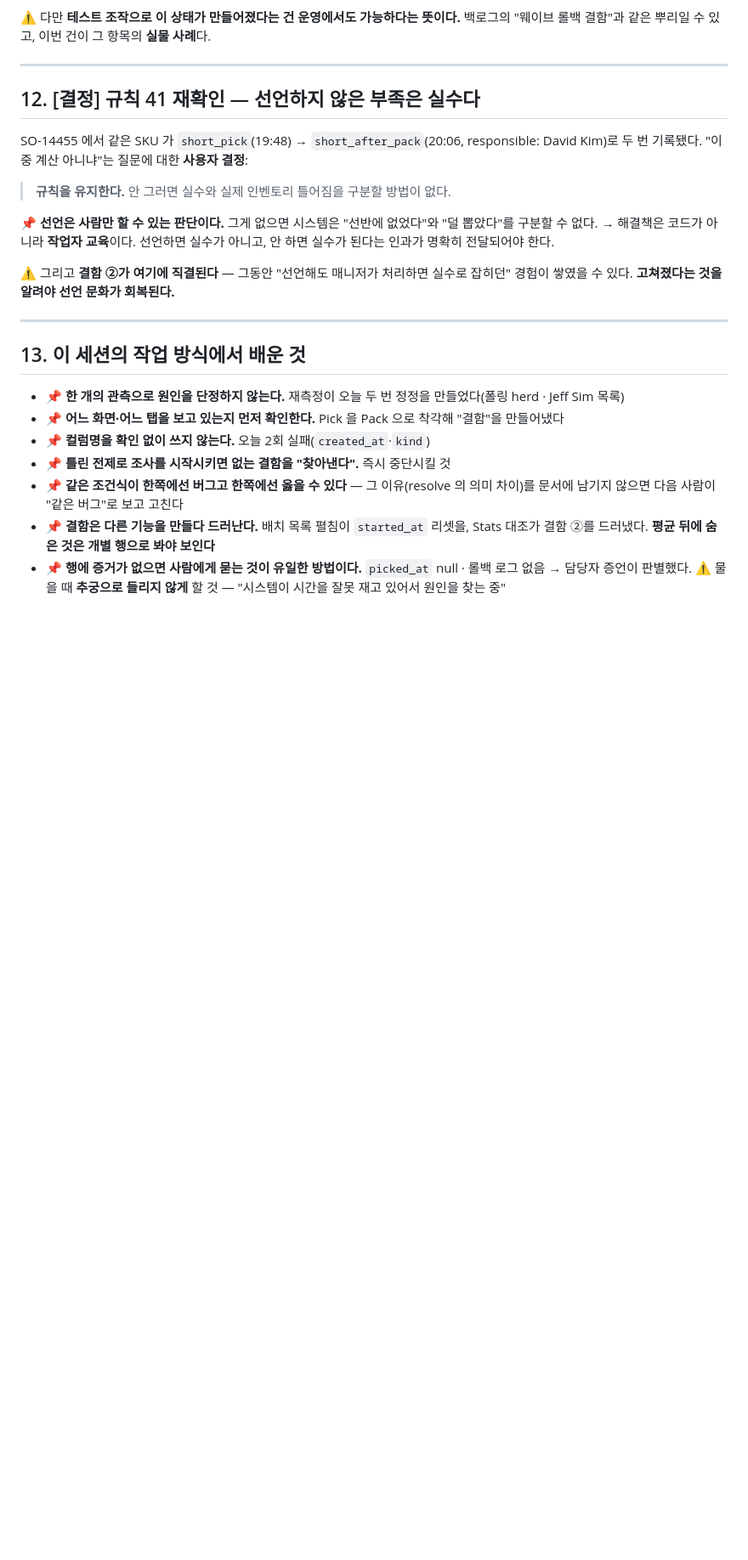
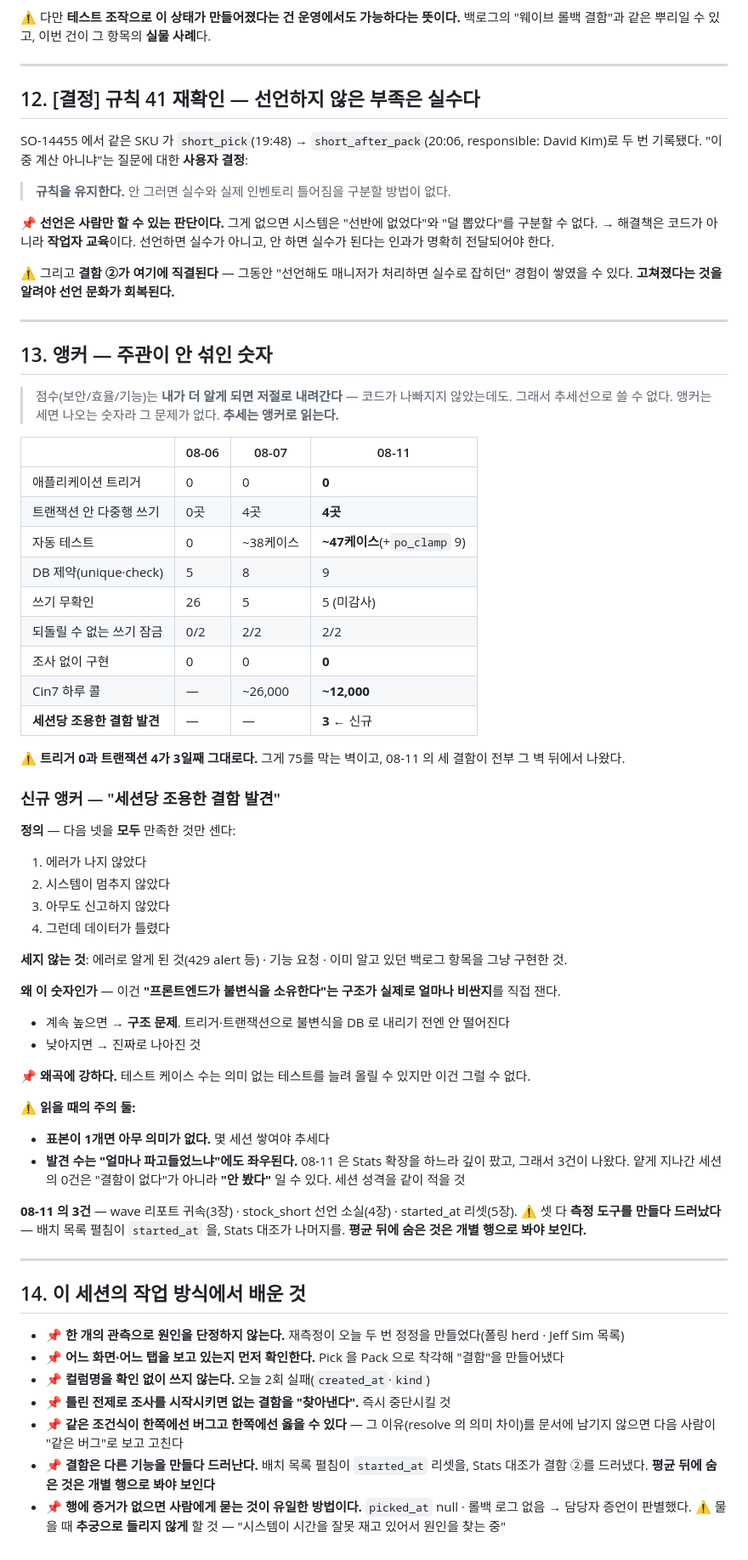
Before and after one commit to asungtrading/asung-wms, a Markdown page: docs/sessions/2026-08-11-polling-and-stats.md, the part around the change. Shown at 85% size. Rendered like a GitHub page; blank space fills up the shorter version.

Commit message:
docs: 앵커 추가 — '세션당 조용한 결함 발견'(정의 4조건·세지 않는 것·표본 1개 무의미·발견 수는 판 깊이에 좌우) · 앵커 표 08-06/07/11 3시점 · 트리거 0·트랜잭션 4 3일째 정체 명시 · 세션 문서 13장 신설 및 리넘버

```diff
--- a/docs/sessions/2026-08-11-polling-and-stats.md
+++ b/docs/sessions/2026-08-11-polling-and-stats.md
@@ -333,7 +333,51 @@ SO-14455 에서 같은 SKU 가 `short_pick`(19:48) → `short_after_pack`(20:06,
 
 ---
 
-## 13. 이 세션의 작업 방식에서 배운 것
+## 13. 앵커 — 주관이 안 섞인 숫자
+
+> 점수(보안/효율/기능)는 **내가 더 알게 되면 저절로 내려간다** — 코드가 나빠지지 않았는데도. 그래서 추세선으로 쓸 수 없다.
+> 앵커는 세면 나오는 숫자라 그 문제가 없다. **추세는 앵커로 읽는다.**
+
+| | 08-06 | 08-07 | 08-11 |
+|---|---|---|---|
+| 애플리케이션 트리거 | 0 | 0 | **0** |
+| 트랜잭션 안 다중행 쓰기 | 0곳 | 4곳 | **4곳** |
+| 자동 테스트 | 0 | ~38케이스 | **~47케이스**(+`po_clamp` 9) |
+| DB 제약(unique·check) | 5 | 8 | 9 |
+| 쓰기 무확인 | 26 | 5 | 5 (미감사) |
+| 되돌릴 수 없는 쓰기 잠금 | 0/2 | 2/2 | 2/2 |
+| 조사 없이 구현 | 0 | 0 | **0** |
+| Cin7 하루 콜 | — | ~26,000 | **~12,000** |
+| **세션당 조용한 결함 발견** | — | — | **3** ← 신규 |
+
+⚠️ **트리거 0과 트랜잭션 4가 3일째 그대로다.** 그게 75를 막는 벽이고, 08-11 의 세 결함이 전부 그 벽 뒤에서 나왔다.
+
+### 신규 앵커 — "세션당 조용한 결함 발견"
+
+**정의** — 다음 넷을 **모두** 만족한 것만 센다:
+1. 에러가 나지 않았다
+2. 시스템이 멈추지 않았다
+3. 아무도 신고하지 않았다
+4. 그런데 데이터가 틀렸다
+
+**세지 않는 것**: 에러로 알게 된 것(429 alert 등) · 기능 요청 · 이미 알고 있던 백로그 항목을 그냥 구현한 것.
+
+**왜 이 숫자인가** — 이건 **"프론트엔드가 불변식을 소유한다"는 구조가 실제로 얼마나 비싼지**를 직접 잰다.
+- 계속 높으면 → **구조 문제**. 트리거·트랜잭션으로 불변식을 DB 로 내리기 전엔 안 떨어진다
+- 낮아지면 → 진짜로 나아진 것
+
+📌 **왜곡에 강하다.** 테스트 케이스 수는 의미 없는 테스트를 늘려 올릴 수 있지만 이건 그럴 수 없다.
+
+⚠️ **읽을 때의 주의 둘:**
+- **표본이 1개면 아무 의미가 없다.** 몇 세션 쌓여야 추세다
+- **발견 수는 "얼마나 파고들었느냐"에도 좌우된다.** 08-11 은 Stats 확장을 하느라 깊이 팠고, 그래서 3건이 나왔다. 얕게 지나간 세션의 0건은 "결함이 없다"가 아니라 **"안 봤다"** 일 수 있다. 세션 성격을 같이 적을 것
+
+**08-11 의 3건** — wave 리포트 귀속(3장) · stock_short 선언 소실(4장) · started_at 리셋(5장).
+⚠️ 셋 다 **측정 도구를 만들다 드러났다** — 배치 목록 펼침이 `started_at` 을, Stats 대조가 나머지를. **평균 뒤에 숨은 것은 개별 행으로 봐야 보인다.**
+
+---
+
+## 14. 이 세션의 작업 방식에서 배운 것
 
 - 📌 **한 개의 관측으로 원인을 단정하지 않는다.** 재측정이 오늘 두 번 정정을 만들었다(폴링 herd · Jeff Sim 목록)
 - 📌 **어느 화면·어느 탭을 보고 있는지 먼저 확인한다.** Pick 을 Pack 으로 착각해 "결함"을 만들어냈다
```
Also changed, not shown: 1 other file.
